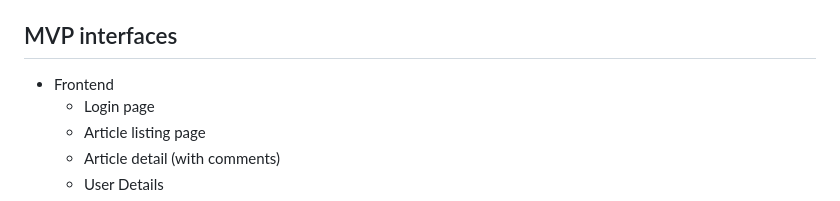
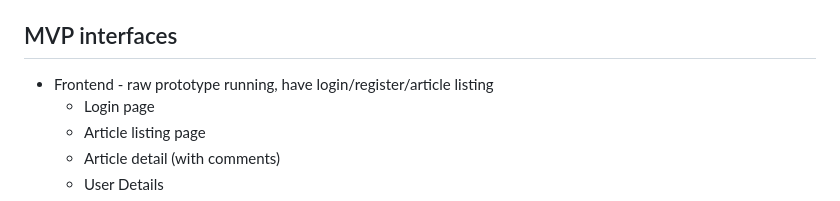
Before and after one commit to obscurebyron/challenge, a Markdown page: docs/adr.md, the part around the change. Drawn GitHub-style.

Commit message:
docs: frontend prototype running

```diff
--- a/docs/adr.md
+++ b/docs/adr.md
@@ -129,7 +129,7 @@ The Comments microservice
 MVP interfaces
 --------------
 
-* Frontend
+* Frontend - raw prototype running, have login/register/article listing
     * Login page
     * Article listing page
     * Article detail (with comments)
```
